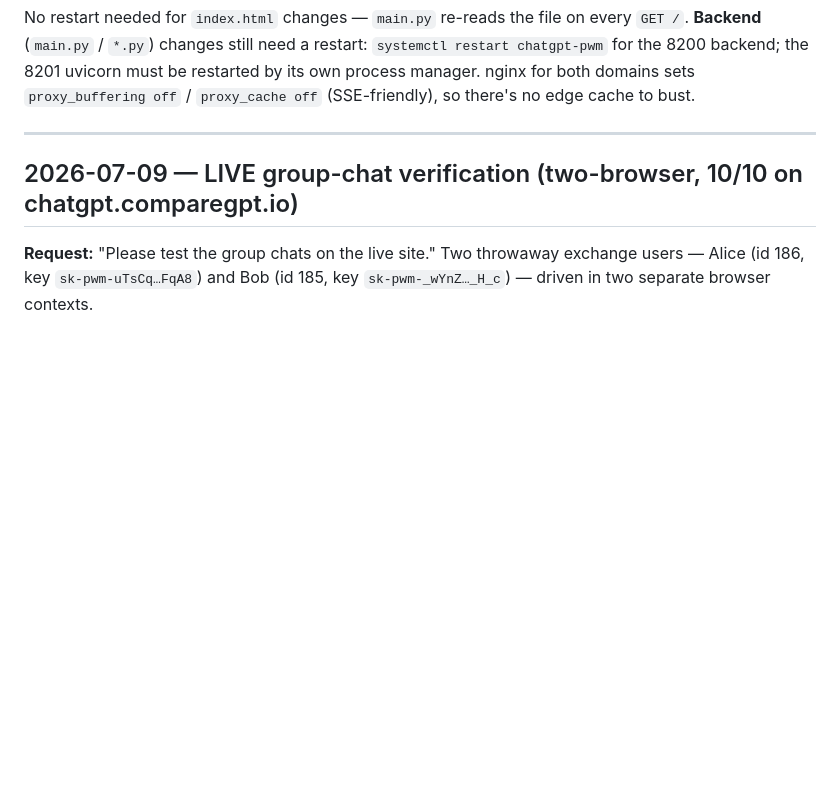
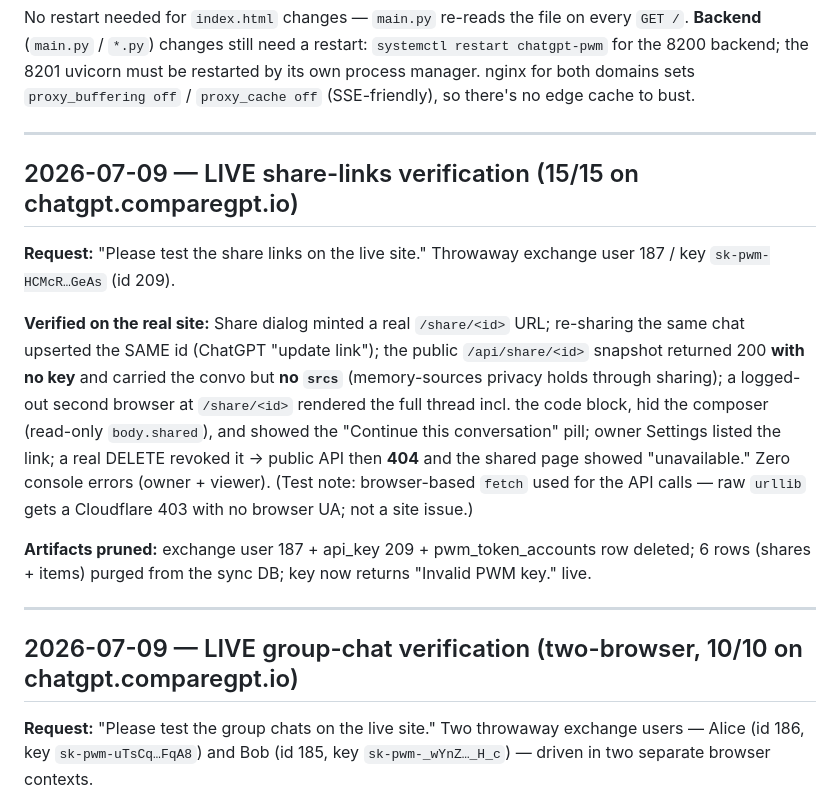
Before and after one commit to integritynoble/ChatGPT_PWM, a Markdown page: SESSION_HISTORY.md, the part around the change. GitHub-like rendering; blank space fills up the shorter version.

Commit message:
docs: record live share-links verification (15/15, artifacts pruned)
Co-Authored-By: Claude Fable 5 <noreply@anthropic.com>

```diff
--- a/SESSION_HISTORY.md
+++ b/SESSION_HISTORY.md
@@ -29,6 +29,29 @@ No restart needed for `index.html` changes — `main.py` re-reads the file on ev
 `systemctl restart chatgpt-pwm` for the 8200 backend; the 8201 uvicorn must be
 restarted by its own process manager. nginx for both domains sets `proxy_buffering off`
 / `proxy_cache off` (SSE-friendly), so there's no edge cache to bust.
+
+---
+
+## 2026-07-09 — LIVE share-links verification (15/15 on chatgpt.comparegpt.io)
+
+**Request:** "Please test the share links on the live site." Throwaway exchange
+user 187 / key `sk-pwm-HCMcR…GeAs` (id 209).
+
+**Verified on the real site:** Share dialog minted a real `/share/<id>` URL;
+re-sharing the same chat upserted the SAME id (ChatGPT "update link"); the
+public `/api/share/<id>` snapshot returned 200 **with no key** and carried the
+convo but **no `srcs`** (memory-sources privacy holds through sharing); a
+logged-out second browser at `/share/<id>` rendered the full thread incl. the
+code block, hid the composer (read-only `body.shared`), and showed the
+"Continue this conversation" pill; owner Settings listed the link; a real
+DELETE revoked it → public API then **404** and the shared page showed
+"unavailable." Zero console errors (owner + viewer). (Test note: browser-based
+`fetch` used for the API calls — raw `urllib` gets a Cloudflare 403 with no
+browser UA; not a site issue.)
+
+**Artifacts pruned:** exchange user 187 + api_key 209 + pwm_token_accounts row
+deleted; 6 rows (shares + items) purged from the sync DB; key now returns
+"Invalid PWM key." live.
 
 ---
 
```
